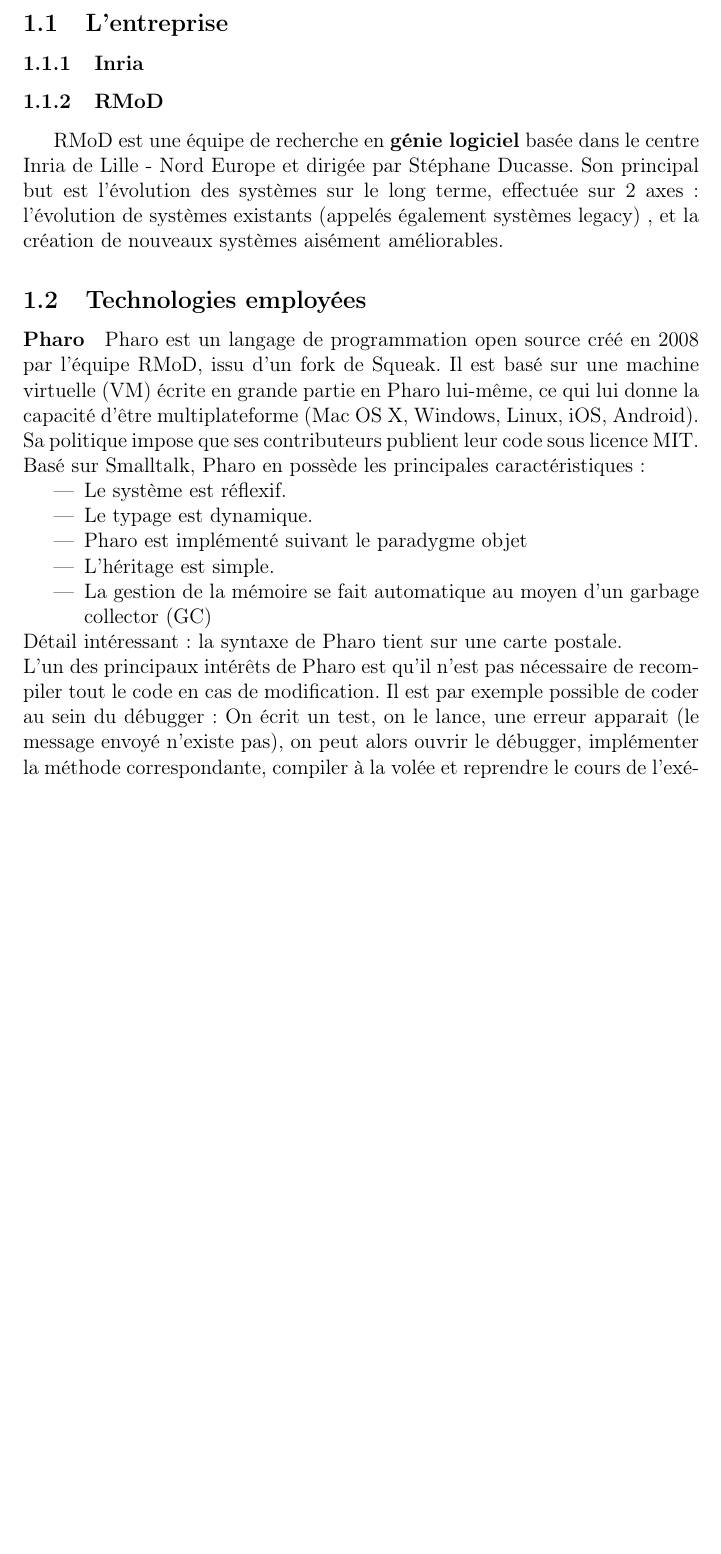
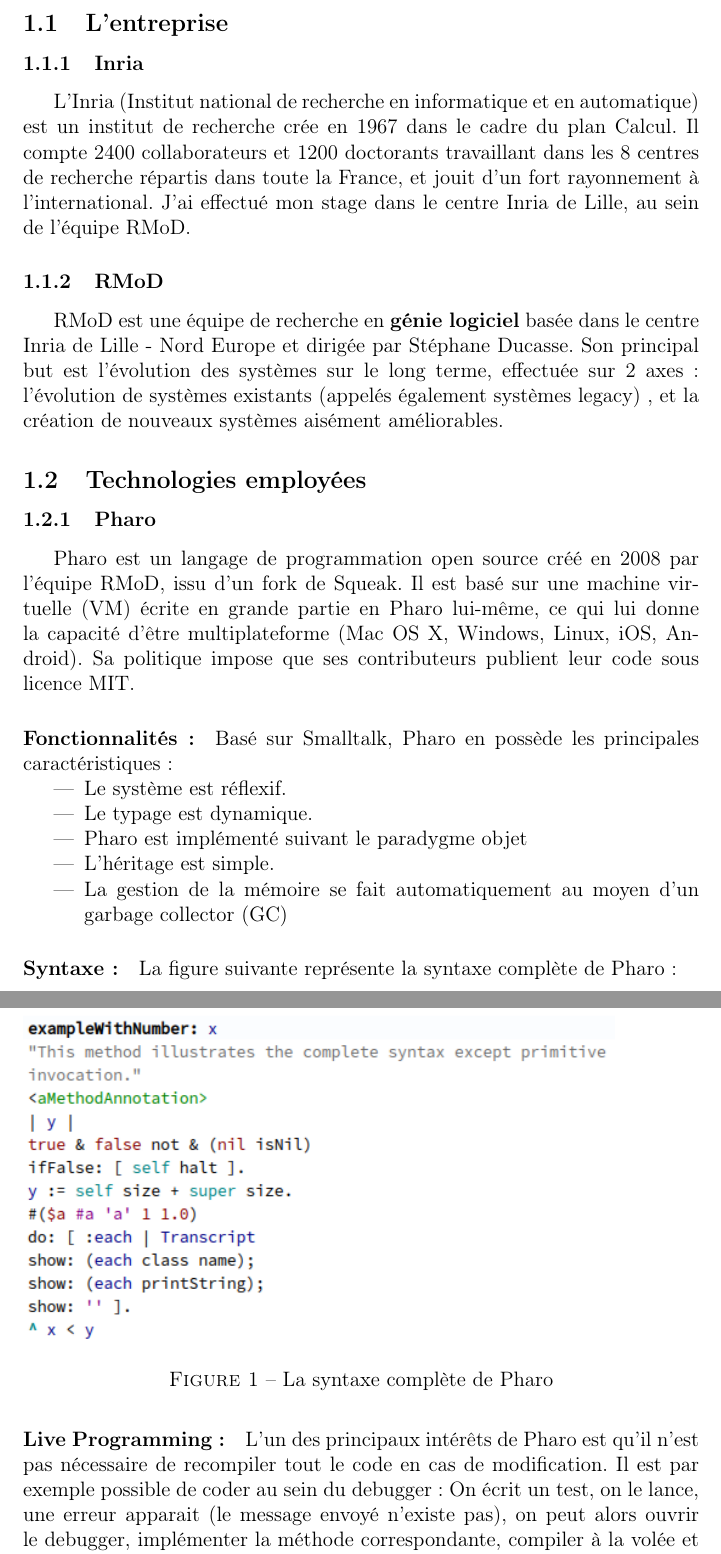
Before and after one commit to Neobas/rapportDeStageRMoD, a LaTeX document (rapport.tex, which reads monstyle.sty, tex/section_1_contexte_stage.tex): part of page 2 of 6 before the commit and two parts of pages 2 and 3 of 6 after it, the two joined at a grey line, cut so that both start at the same text, the shorter picture padded with empty space. Compiled offline with pdfLaTeX.

Commit message:
ajout de la syntaxe complète de Pharo

```diff
--- a/monstyle.sty
+++ b/monstyle.sty
@@ -7,3 +7,4 @@
 \RequirePackage[utf8]{inputenc}
 \RequirePackage[T1]{fontenc}
 \RequirePackage[francais]{babel}
+\RequirePackage{graphicx}
--- a/tex/section_1_contexte_stage.tex
+++ b/tex/section_1_contexte_stage.tex
@@ -2,23 +2,38 @@
 	\section{Contexte du stage}
 	\subsection{L'entreprise}
 	\subsubsection{Inria}
-
+		L'Inria (Institut national de recherche en informatique et en automatique) est un institut de recherche crée en 1967 dans le cadre du plan Calcul. Il compte 2400 collaborateurs et 1200 doctorants travaillant dans les 8 centres de recherche répartis dans toute la France, et jouit d'un fort rayonnement à l'international. J'ai effectué mon stage dans le centre Inria de Lille, au sein de l'équipe RMoD.
 	\subsubsection{RMoD}
 	RMoD est une équipe de recherche en \textbf{génie logiciel} basée dans le centre Inria de Lille - Nord Europe et dirigée par Stéphane Ducasse. Son principal but est l'évolution des systèmes sur le long terme, effectuée sur 2 axes : l'évolution de systèmes existants (appelés également systèmes legacy) , et la création de nouveaux systèmes aisément améliorables.
 
 	\subsection{Technologies employées}
-	\paragraph{Pharo}
+	\subsubsection{Pharo}
 	Pharo est un langage de programmation open source créé en 2008 par l'équipe RMoD, issu d'un fork de Squeak. Il est basé sur une machine virtuelle (VM) écrite en grande partie en Pharo lui-même, ce qui lui donne la capacité d'être multiplateforme (Mac OS X, Windows, Linux, iOS, Android). Sa politique impose que ses contributeurs publient leur code sous licence MIT.
+
+	\paragraph{Fonctionnalités :}
 	Basé sur Smalltalk, Pharo en possède les principales caractéristiques:
 	\begin{itemize}
 		\item Le système est réflexif.
 		\item Le typage est dynamique.
 		\item Pharo est implémenté suivant le paradygme objet
 		\item L'héritage est simple.
-		\item La gestion de la mémoire se fait automatique au moyen d'un garbage collector (GC)
+		\item La gestion de la mémoire se fait automatiquement au moyen d'un garbage collector (GC)
 	\end{itemize}
-	Détail intéressant : la syntaxe de Pharo tient sur une carte postale.\\
-	L'un des principaux intérêts de Pharo est qu'il n'est pas nécessaire de recompiler tout le code en cas de modification. Il est par exemple possible de coder au sein du débugger : On écrit un test, on le lance, une erreur apparait (le message envoyé n'existe pas), on peut alors ouvrir le débugger, implémenter la méthode correspondante, compiler à la volée et reprendre le cours de l'exécution comme si rien ne s'était produit.
+
+	\paragraph{Syntaxe :}
+	La figure suivante représente la syntaxe complète de Pharo :
+
+	\begin{figure}
+		\includegraphics[width=12cm]{./img/pharo_syntax.png}
+		\caption[pharosyntax]{La syntaxe complète de Pharo}
+	\end{figure}
+
+
+
+	\paragraph{Live Programming :}
+	L'un des principaux intérêts de Pharo est qu'il n'est pas nécessaire de recompiler tout le code en cas de modification. Il est par exemple possible de coder au sein du debugger : On écrit un test, on le lance, une erreur apparait (le message envoyé n'existe pas), on peut alors ouvrir le debugger, implémenter la méthode correspondante, compiler à la volée et reprendre le cours de l'exécution comme si rien ne s'était produit.
+
+	\paragraph{}
 	Pharo est actuellement disponible dans sa version 6.0, sortie le 6 juin 2017.
 
 	\subsubsection{git}
```
Also changed, not shown: img/pharo_syntax.png (added).
